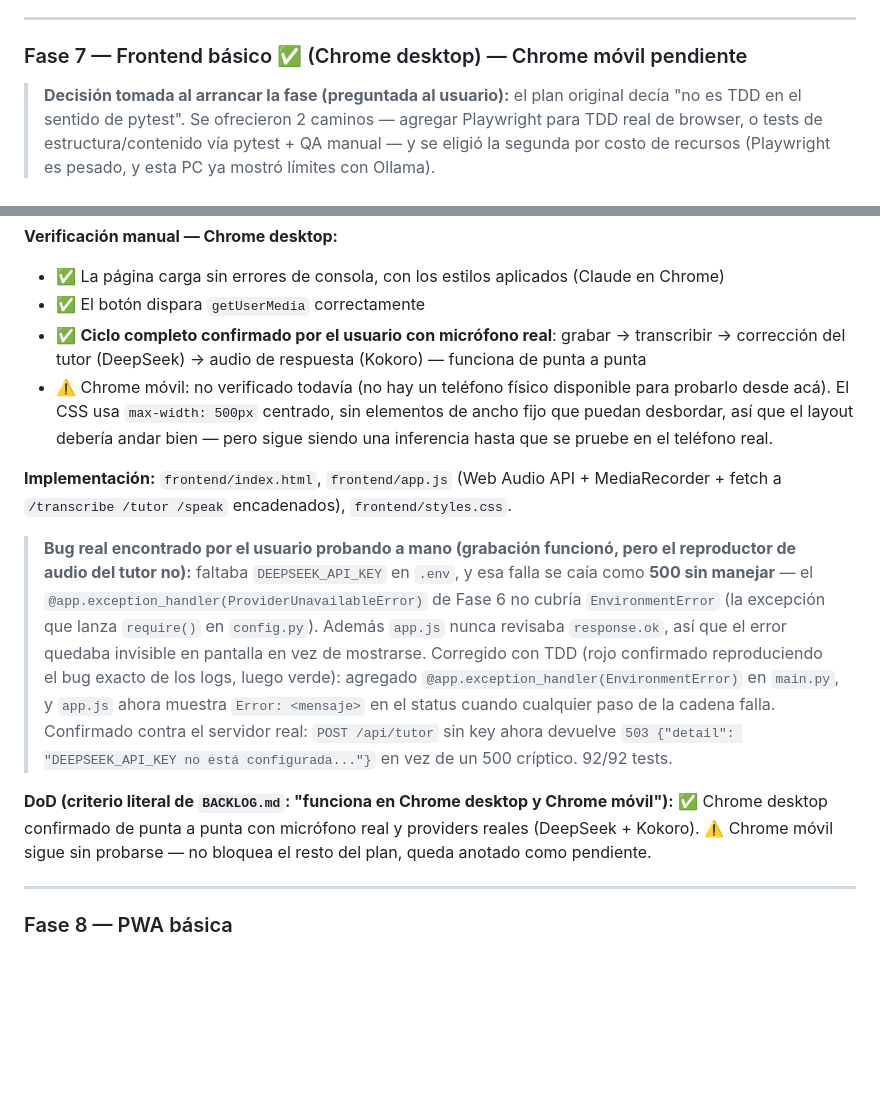
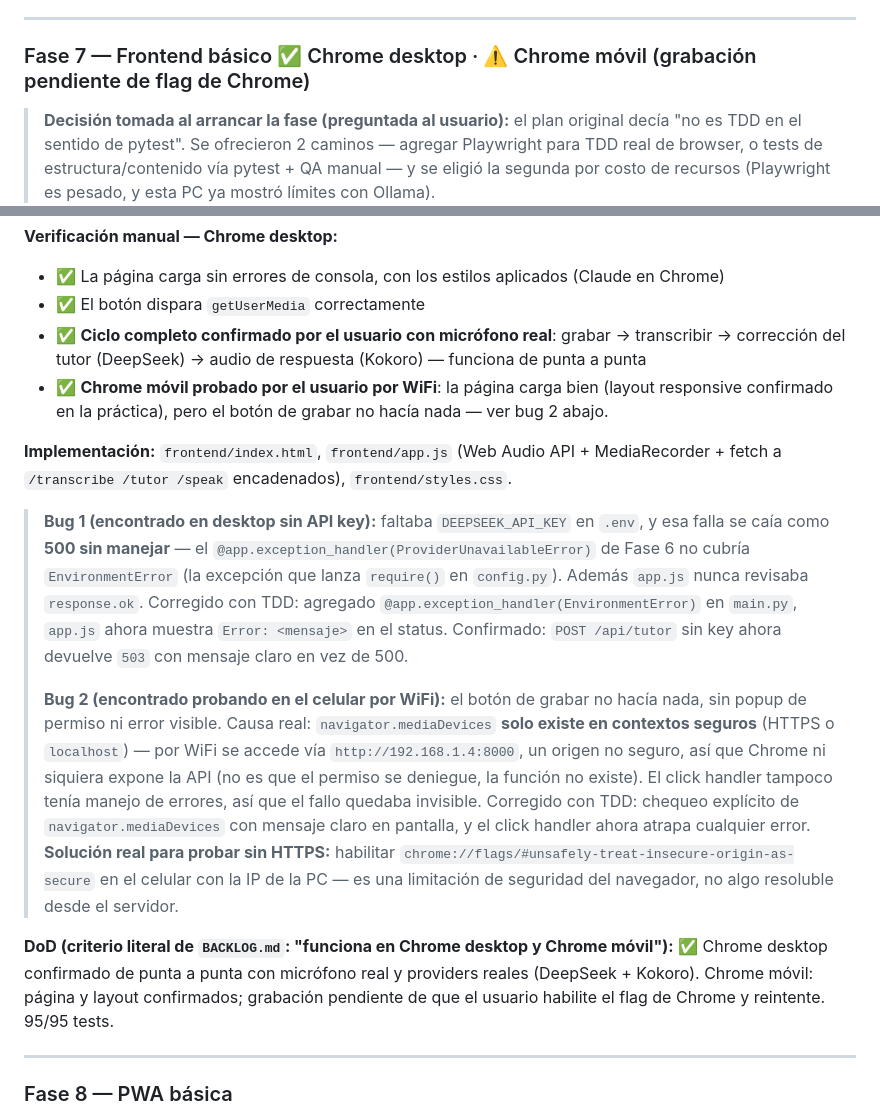
Before and after one commit to pajaro5/speakwise, a Markdown page: planVersion1.md, 2 parts joined by grey strips. Drawn GitHub-style; blank space fills up the shorter version.

Commit message:
docs: record Fase 7 mobile bug findings in planVersion1.md

```diff
--- a/planVersion1.md
+++ b/planVersion1.md
@@ -235,7 +235,7 @@ Orden pensado para respetar la dirección de dependencias de `CODING_STANDARDS.m
 
 ---
 
-### Fase 7 — Frontend básico ✅ (Chrome desktop) — Chrome móvil pendiente
+### Fase 7 — Frontend básico ✅ Chrome desktop · ⚠️ Chrome móvil (grabación pendiente de flag de Chrome)
 
 > **Decisión tomada al arrancar la fase (preguntada al usuario):** el plan original decía "no es TDD en el sentido de pytest". Se ofrecieron 2 caminos — agregar Playwright para TDD real de browser, o tests de estructura/contenido vía pytest + QA manual — y se eligió la segunda por costo de recursos (Playwright es pesado, y esta PC ya mostró límites con Ollama).
 
@@ -245,13 +245,15 @@ Orden pensado para respetar la dirección de dependencias de `CODING_STANDARDS.m
 - ✅ La página carga sin errores de consola, con los estilos aplicados (Claude en Chrome)
 - ✅ El botón dispara `getUserMedia` correctamente
 - ✅ **Ciclo completo confirmado por el usuario con micrófono real**: grabar → transcribir → corrección del tutor (DeepSeek) → audio de respuesta (Kokoro) — funciona de punta a punta
-- ⚠️ Chrome móvil: no verificado todavía (no hay un teléfono físico disponible para probarlo desde acá). El CSS usa `max-width: 500px` centrado, sin elementos de ancho fijo que puedan desbordar, así que el layout debería andar bien — pero sigue siendo una inferencia hasta que se pruebe en el teléfono real.
+- ✅ **Chrome móvil probado por el usuario por WiFi**: la página carga bien (layout responsive confirmado en la práctica), pero el botón de grabar no hacía nada — ver bug 2 abajo.
 
 **Implementación:** `frontend/index.html`, `frontend/app.js` (Web Audio API + MediaRecorder + fetch a `/transcribe /tutor /speak` encadenados), `frontend/styles.css`.
 
-> **Bug real encontrado por el usuario probando a mano (grabación funcionó, pero el reproductor de audio del tutor no):** faltaba `DEEPSEEK_API_KEY` en `.env`, y esa falla se caía como **500 sin manejar** — el `@app.exception_handler(ProviderUnavailableError)` de Fase 6 no cubría `EnvironmentError` (la excepción que lanza `require()` en `config.py`). Además `app.js` nunca revisaba `response.ok`, así que el error quedaba invisible en pantalla en vez de mostrarse. Corregido con TDD (rojo confirmado reproduciendo el bug exacto de los logs, luego verde): agregado `@app.exception_handler(EnvironmentError)` en `main.py`, y `app.js` ahora muestra `Error: <mensaje>` en el status cuando cualquier paso de la cadena falla. Confirmado contra el servidor real: `POST /api/tutor` sin key ahora devuelve `503 {"detail": "DEEPSEEK_API_KEY no está configurada..."}` en vez de un 500 críptico. 92/92 tests.
+> **Bug 1 (encontrado en desktop sin API key):** faltaba `DEEPSEEK_API_KEY` en `.env`, y esa falla se caía como **500 sin manejar** — el `@app.exception_handler(ProviderUnavailableError)` de Fase 6 no cubría `EnvironmentError` (la excepción que lanza `require()` en `config.py`). Además `app.js` nunca revisaba `response.ok`. Corregido con TDD: agregado `@app.exception_handler(EnvironmentError)` en `main.py`, `app.js` ahora muestra `Error: <mensaje>` en el status. Confirmado: `POST /api/tutor` sin key ahora devuelve `503` con mensaje claro en vez de 500.
+>
+> **Bug 2 (encontrado probando en el celular por WiFi):** el botón de grabar no hacía nada, sin popup de permiso ni error visible. Causa real: `navigator.mediaDevices` **solo existe en contextos seguros** (HTTPS o `localhost`) — por WiFi se accede vía `http://192.168.1.4:8000`, un origen no seguro, así que Chrome ni siquiera expone la API (no es que el permiso se deniegue, la función no existe). El click handler tampoco tenía manejo de errores, así que el fallo quedaba invisible. Corregido con TDD: chequeo explícito de `navigator.mediaDevices` con mensaje claro en pantalla, y el click handler ahora atrapa cualquier error. **Solución real para probar sin HTTPS:** habilitar `chrome://flags/#unsafely-treat-insecure-origin-as-secure` en el celular con la IP de la PC — es una limitación de seguridad del navegador, no algo resoluble desde el servidor.
 
-**DoD (criterio literal de `BACKLOG.md`: "funciona en Chrome desktop y Chrome móvil"):** ✅ Chrome desktop confirmado de punta a punta con micrófono real y providers reales (DeepSeek + Kokoro). ⚠️ Chrome móvil sigue sin probarse — no bloquea el resto del plan, queda anotado como pendiente.
+**DoD (criterio literal de `BACKLOG.md`: "funciona en Chrome desktop y Chrome móvil"):** ✅ Chrome desktop confirmado de punta a punta con micrófono real y providers reales (DeepSeek + Kokoro). Chrome móvil: página y layout confirmados; grabación pendiente de que el usuario habilite el flag de Chrome y reintente. 95/95 tests.
 
 ---
 
```
